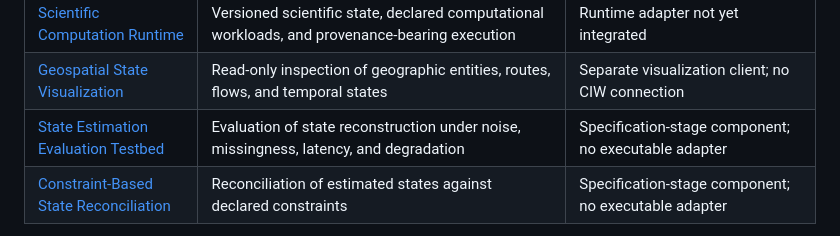
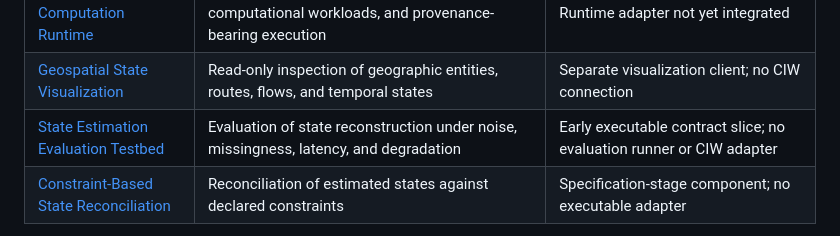
Before and after one commit to giasonpooni/Computational-Instrumentation-Workbench, a Markdown page: README.md, the part around the change. Rendered like a GitHub page.

Commit message:
docs: reflect evaluation contract implementation status

```diff
--- a/README.md
+++ b/README.md
@@ -109,7 +109,7 @@ the following repositories retain distinct engineering responsibilities.
 | [Evidence and State Management](https://github.com/giasonpooni/Evidence-and-State-Management) | Evidence, versioned state, admission, review, and release management across scientific and physical-economy domains | Persistence/governance adapter not yet integrated |
 | [Scientific Computation Runtime](https://github.com/giasonpooni/Scientific-Computation-Runtime) | Versioned scientific state, declared computational workloads, and provenance-bearing execution | Runtime adapter not yet integrated |
 | [Geospatial State Visualization](https://github.com/giasonpooni/Geospatial-State-Visualization) | Read-only inspection of geographic entities, routes, flows, and temporal states | Separate visualization client; no CIW connection |
-| [State Estimation Evaluation Testbed](https://github.com/giasonpooni/State-Estimation-Evaluation-Testbed) | Evaluation of state reconstruction under noise, missingness, latency, and degradation | Specification-stage component; no executable adapter |
+| [State Estimation Evaluation Testbed](https://github.com/giasonpooni/State-Estimation-Evaluation-Testbed) | Evaluation of state reconstruction under noise, missingness, latency, and degradation | Early executable contract slice; no evaluation runner or CIW adapter |
 | [Constraint-Based State Reconciliation](https://github.com/giasonpooni/Constraint-Based-State-Reconciliation) | Reconciliation of estimated states against declared constraints | Specification-stage component; no executable adapter |
 
 These roles extend the existing substrate. A repository rename does not change
```
Also changed, not shown: docs/ADAPTERS.md (+1 -1 lines), docs/INSTRUMENTS.md (+2 -1 lines).
